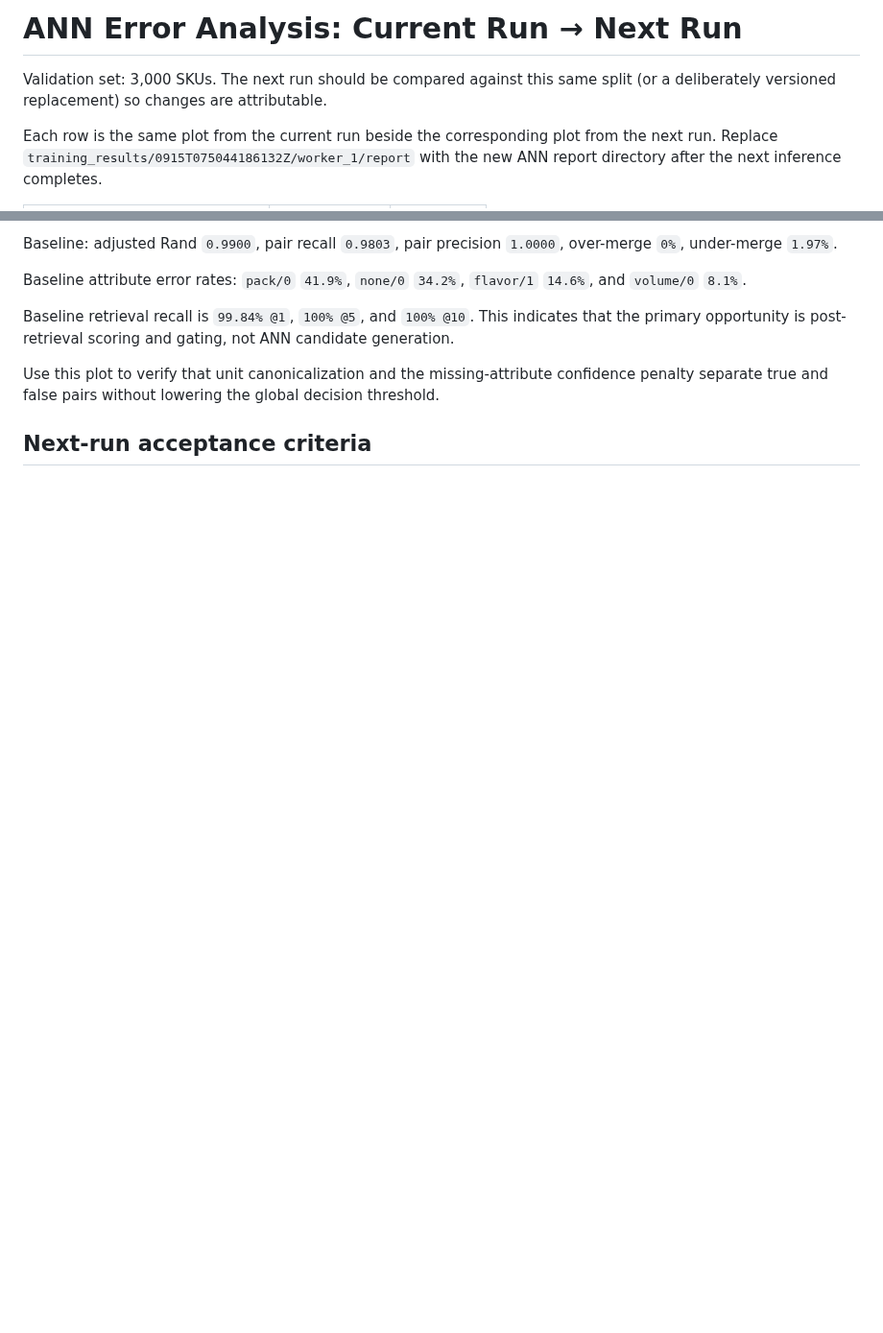
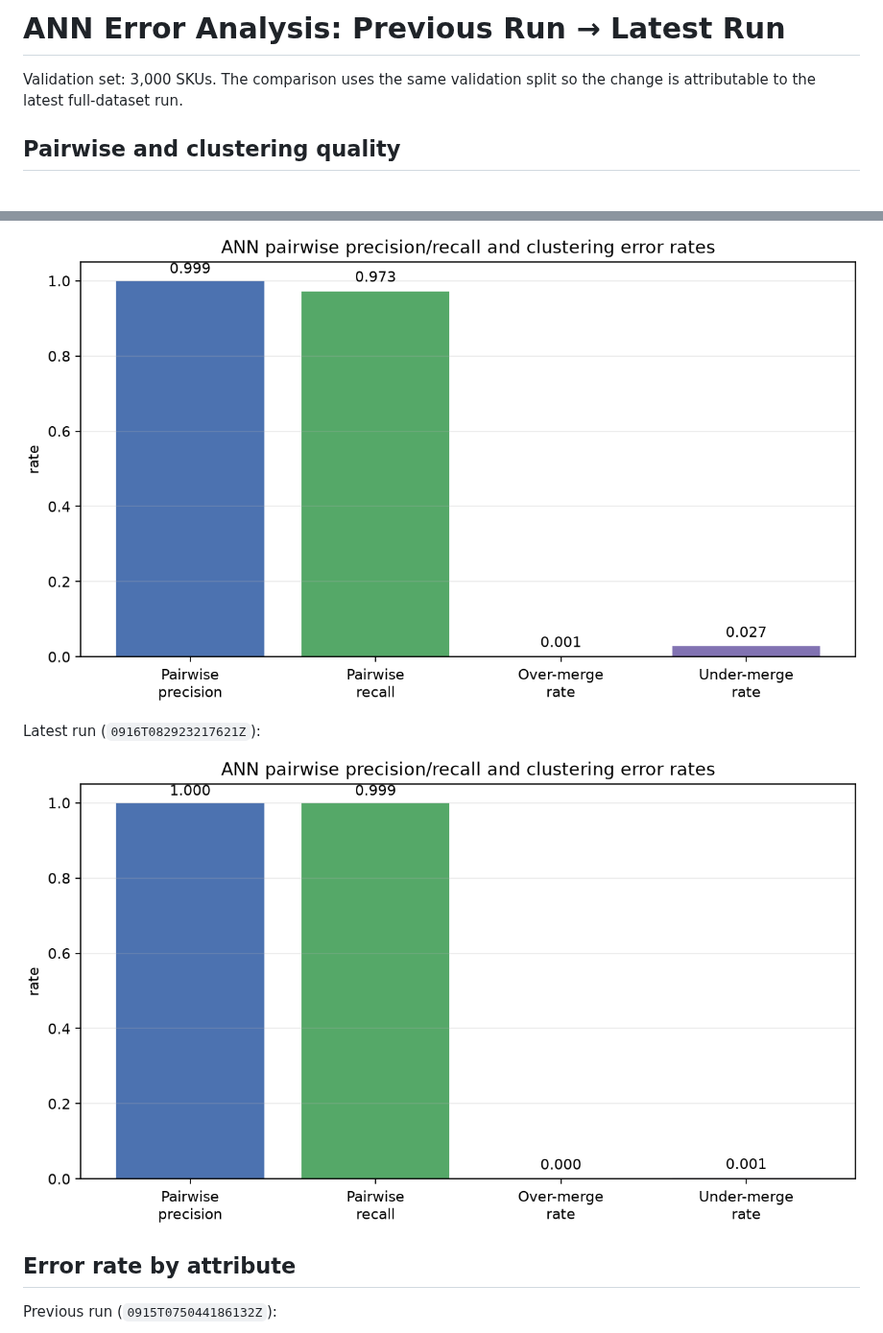
Before and after one commit to fbarulli/ER, a Markdown page: ANN_ERROR_PRESENTATION.md, 2 parts joined by grey strips. Shown at 96% size. Rendered like a GitHub page; pictures changed too: ann_error_assets/latest_ann_cluster_quality.png (added), ann_error_assets/previous_ann_cluster_quality.png (added); blank space fills up the shorter version.

Commit message:
docs: publish ANN comparison plots

```diff
--- a/ANN_ERROR_PRESENTATION.md
+++ b/ANN_ERROR_PRESENTATION.md
@@ -1,9 +1,7 @@
-# ANN Error Analysis: Current Run → Next Run
+# ANN Error Analysis: Previous Run → Latest Run
 
-Validation set: 3,000 SKUs. The next run should be compared against this same
-split (or a deliberately versioned replacement) so changes are attributable.
+Validation set: 3,000 SKUs. The comparison uses the same validation split so
+the change is attributable to the latest full-dataset run.
 
-Each row is the same plot from the current run beside the corresponding
-plot from the next run. Replace `training_results/0915T075044186132Z/worker_1/report` with the new ANN report
-directory after the next inference completes.
+## Pairwise and clustering quality
 
@@ -17,17 +9,11 @@ directory after the next inference completes.
 
-Baseline: adjusted Rand `0.9900`, pair recall `0.9803`, pair precision `1.0000`,
-over-merge `0%`, under-merge `1.97%`.
+![Previous ANN cluster quality](ann_error_assets/previous_ann_cluster_quality.png)
 
-Baseline attribute error rates: `pack/0` `41.9%`, `none/0` `34.2%`,
-`flavor/1` `14.6%`, and `volume/0` `8.1%`.
+Latest run (`0916T082923217621Z`):
 
-Baseline retrieval recall is `99.84% @1`, `100% @5`, and `100% @10`. This
-indicates that the primary opportunity is post-retrieval scoring and gating,
-not ANN candidate generation.
+![Latest ANN cluster quality](ann_error_assets/latest_ann_cluster_quality.png)
 
-Use this plot to verify that unit canonicalization and the missing-attribute
-confidence penalty separate true and false pairs without lowering the global
-decision threshold.
+## Error rate by attribute
 
-## Next-run acceptance criteria
+Previous run (`0915T075044186132Z`):
 
```
Also changed, not shown: other parts of ANN_ERROR_PRESENTATION.md (+35 -10 lines), ann_error_assets/latest_attribute_error_breakdown.png (added), ann_error_assets/latest_auc_threshold_tuning.png (added), ann_error_assets/previous_attribute_error_breakdown.png (added), ann_error_assets/previous_auc_threshold_tuning.png (added).
